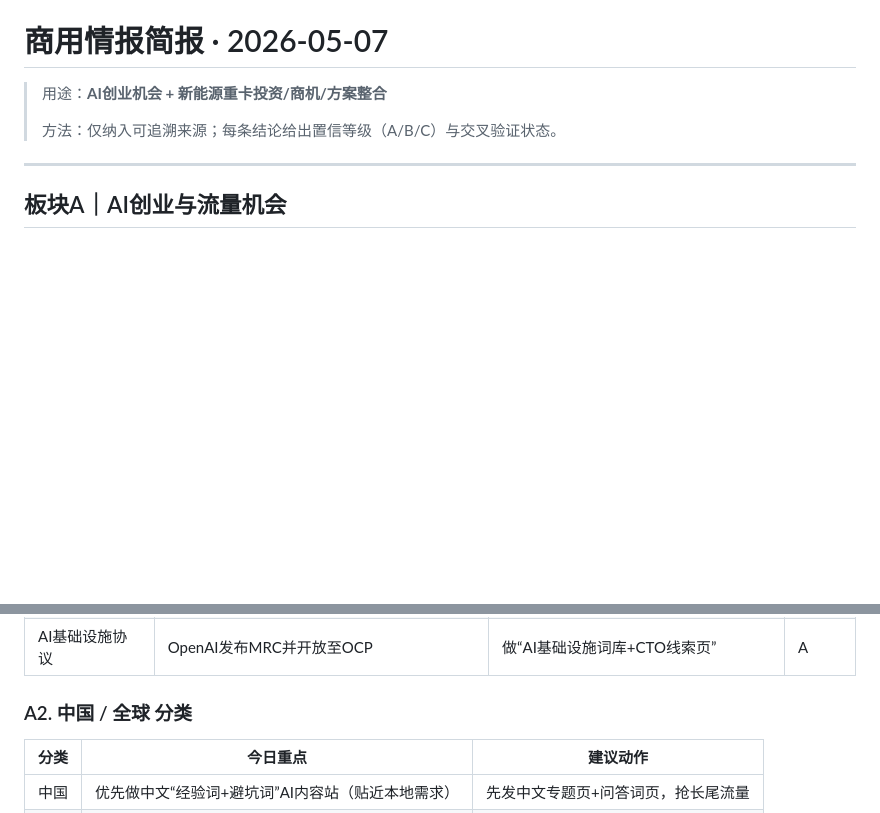
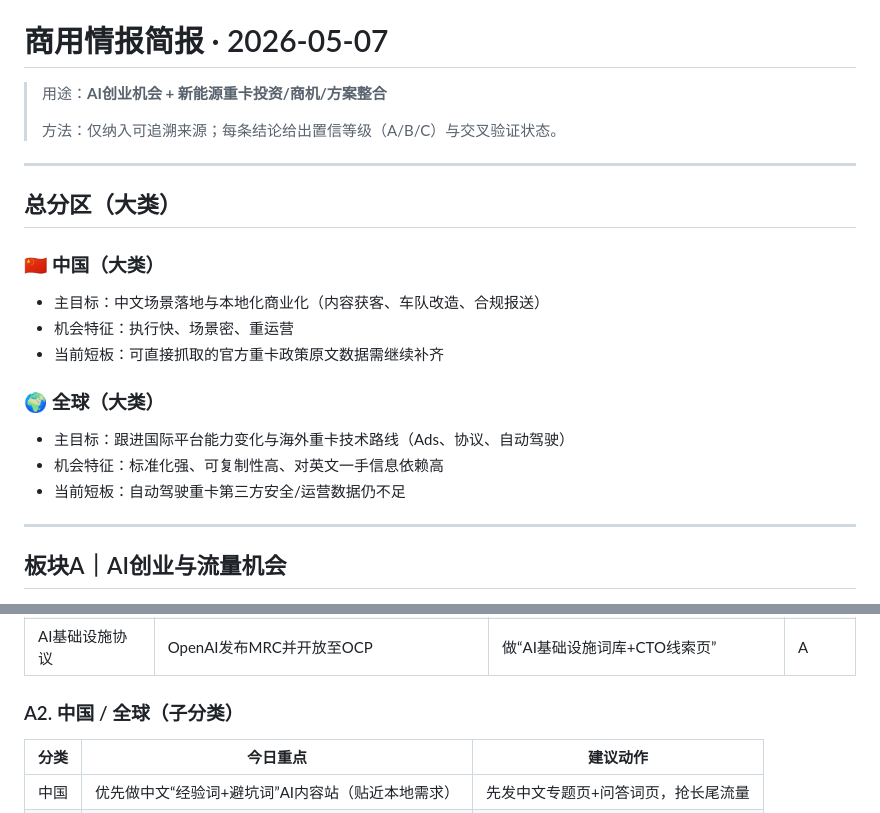
Before and after one commit to cyberpandame/ClawBrief, a Markdown page: data/2026-05-07-ai-opportunity.md, 2 parts joined by grey strips. Drawn GitHub-style; blank space fills up the shorter version.

Commit message:
report: add top-level China vs Global segmentation

```diff
--- a/data/2026-05-07-ai-opportunity.md
+++ b/data/2026-05-07-ai-opportunity.md
@@ -3,6 +3,20 @@
 > 用途：**AI创业机会 + 新能源重卡投资/商机/方案整合**
 >
 > 方法：仅纳入可追溯来源；每条结论给出置信等级（A/B/C）与交叉验证状态。
+
+---
+
+## 总分区（大类）
+
+### 🇨🇳 中国（大类）
+- 主目标：中文场景落地与本地化商业化（内容获客、车队改造、合规报送）
+- 机会特征：执行快、场景密、重运营
+- 当前短板：可直接抓取的官方重卡政策原文数据需继续补齐
+
+### 🌍 全球（大类）
+- 主目标：跟进国际平台能力变化与海外重卡技术路线（Ads、协议、自动驾驶）
+- 机会特征：标准化强、可复制性高、对英文一手信息依赖高
+- 当前短板：自动驾驶重卡第三方安全/运营数据仍不足
 
 ---
 
@@ -18,7 +32,7 @@
 | AI搜索论坛化 | Google AI结果强调论坛/社交“perspectives” | 做“经验词/对比词/避坑词”内容站 | A- |
 | AI基础设施协议 | OpenAI发布MRC并开放至OCP | 做“AI基础设施词库+CTO线索页” | A |
 
-### A2. 中国 / 全球 分类
+### A2. 中国 / 全球（子分类）
 
 | 分类 | 今日重点 | 建议动作 |
 |---|---|---|
```
